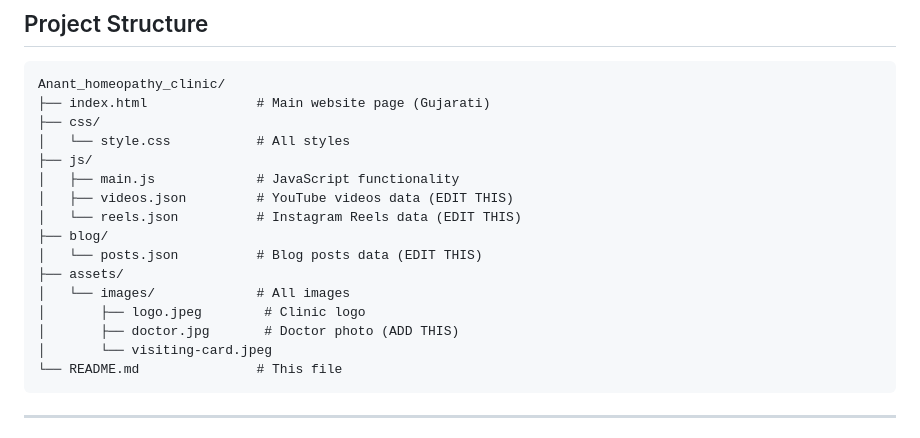
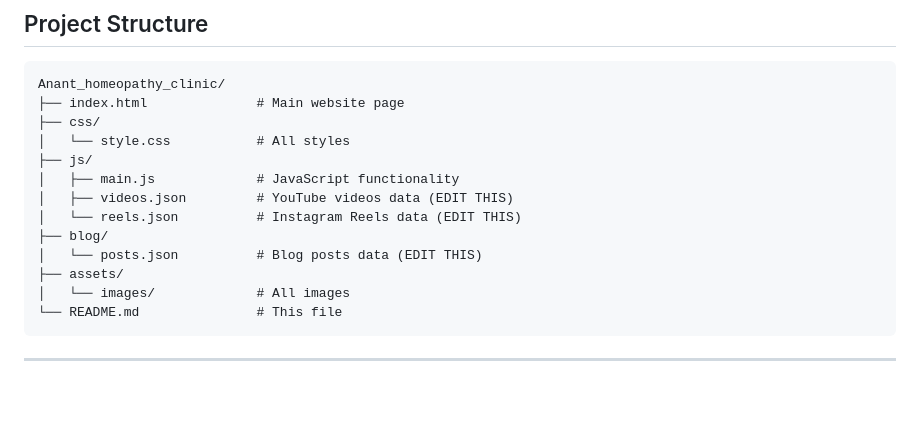
Before and after one commit to anantHomeopathy/anantHomeopathy, a Markdown page: README.md, the part around the change. Drawn GitHub-style; blank space fills up the shorter version.

````diff
--- a/README.md
+++ b/README.md
@@ -12,7 +12,7 @@ Hosted on GitHub Pages: `https://ananthomeopathy.github.io/anantHomeopathy/`
 
 ```
 Anant_homeopathy_clinic/
-├── index.html              # Main website page (Gujarati)
+├── index.html              # Main website page
 ├── css/
 │   └── style.css           # All styles
 ├── js/
@@ -23,9 +23,6 @@ Anant_homeopathy_clinic/
 │   └── posts.json          # Blog posts data (EDIT THIS)
 ├── assets/
 │   └── images/             # All images
-│       ├── logo.jpeg        # Clinic logo
-│       ├── doctor.jpg       # Doctor photo (ADD THIS)
-│       └── visiting-card.jpeg
 └── README.md               # This file
 ```
 ---
````
